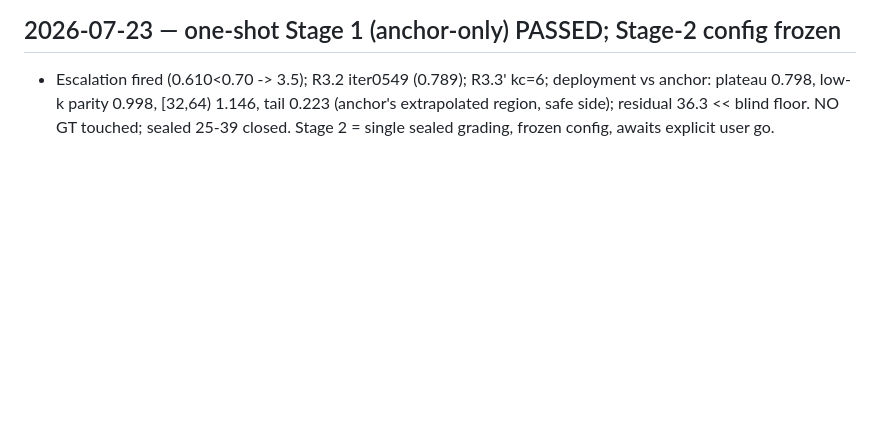
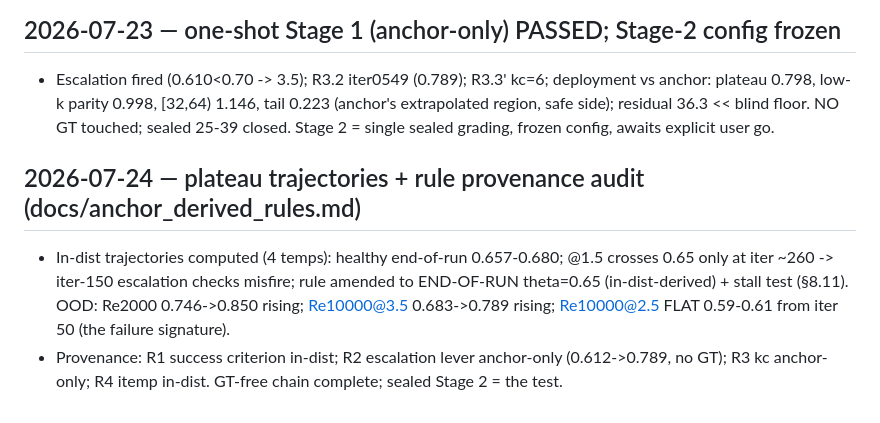
Before and after one commit to RomainHautier/ddpm-in-jax, a Markdown page: docs/ddpo_backlog.md, the part around the change. Rendered like a GitHub page; blank space fills up the shorter version.

```diff
--- a/docs/ddpo_backlog.md
+++ b/docs/ddpo_backlog.md
@@ -712,3 +712,11 @@ toward GT). What failed is one number, for a reason now measured and fixable bli
   plateau 0.798, low-k parity 0.998, [32,64) 1.146, tail 0.223 (anchor's extrapolated region,
   safe side); residual 36.3 << blind floor. NO GT touched; sealed 25-39 closed. Stage 2 = single
   sealed grading, frozen config, awaits explicit user go.
+
+## 2026-07-24 — plateau trajectories + rule provenance audit (docs/anchor_derived_rules.md)
+- In-dist trajectories computed (4 temps): healthy end-of-run 0.657-0.680; @1.5 crosses 0.65 only
+  at iter ~260 -> iter-150 escalation checks misfire; rule amended to END-OF-RUN theta=0.65
+  (in-dist-derived) + stall test (§8.11). OOD: Re2000 0.746->0.850 rising; Re10000@3.5
+  0.683->0.789 rising; Re10000@2.5 FLAT 0.59-0.61 from iter 50 (the failure signature).
+- Provenance: R1 success criterion in-dist; R2 escalation lever anchor-only (0.612->0.789, no
+  GT); R3 kc anchor-only; R4 itemp in-dist. GT-free chain complete; sealed Stage 2 = the test.
```
Also changed, not shown: docs/anchor_derived_rules.md (added, +73 -0 lines), docs/frozen_protocol_confirmatory.md (+9 -0 lines).
